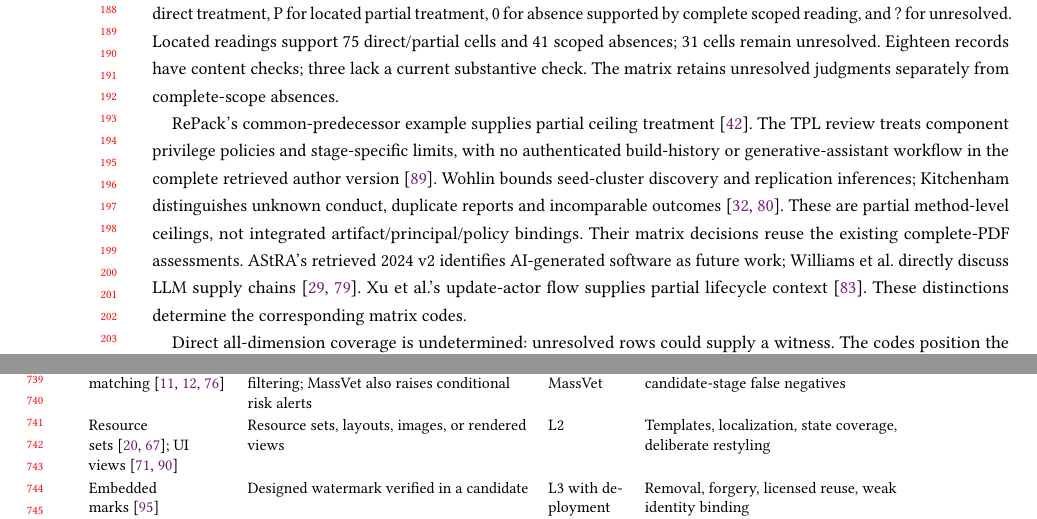
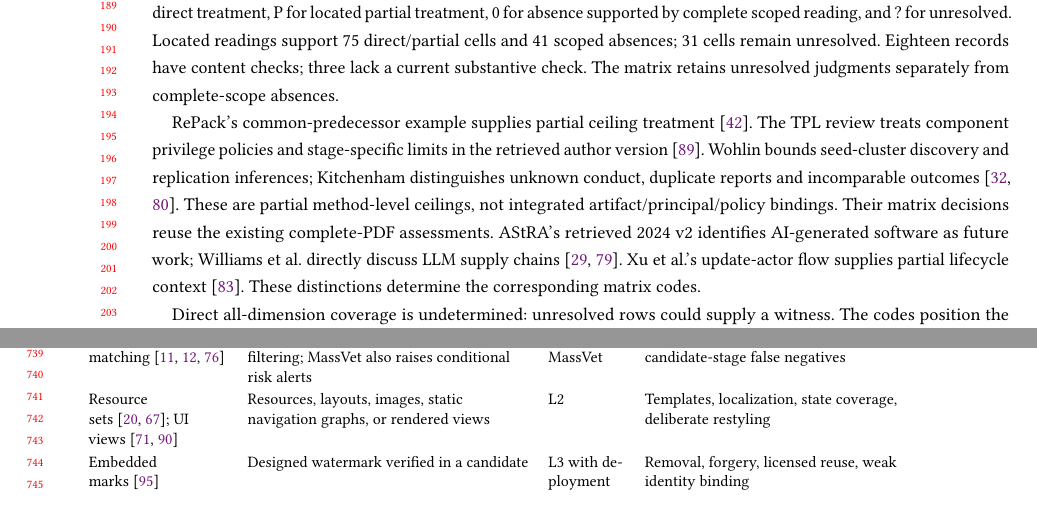
Before and after one commit to Haoyi-Zhang/AndroidEvidence, a LaTeX paper (manuscript_snapshot/main.tex, which reads manuscript_snapshot/sections/02-method.tex, manuscript_snapshot/sections/04-repackaging.tex): two parts of pages 4 and 15 of 40, joined at a grey line, cut at the place of the change. Compiled offline with pdfLaTeX.

Commit message:
Align manuscript citation roles and current source bindings

```diff
--- a/manuscript_snapshot/sections/02-method.tex
+++ b/manuscript_snapshot/sections/02-method.tex
@@ -42,7 +42,7 @@ The evidence package separates the representation consumed for coding from the c
 
 The \ReviewMatrixWorks{} review/method records are compared across Android repackaging, component/version evidence, provenance, authorization, behavior, AI mediation, and an explicit claim ceiling with cross-layer binding. Table~\ref{tab:review-matrix} uses 1 for located direct treatment, P for located partial treatment, 0 for absence supported by complete scoped reading, and ? for unresolved. Located readings support 75 direct/partial cells and 41 scoped absences; 31 cells remain unresolved. Eighteen records have content checks; three lack a current substantive check. The matrix retains unresolved judgments separately from complete-scope absences.
 
-RePack's common-predecessor example supplies partial ceiling treatment~\cite{repack}. The TPL review treats component privilege policies and stage-specific limits, with no authenticated build-history or generative-assistant workflow in the complete retrieved author version~\cite{tpl}. Wohlin bounds seed-cluster discovery and replication inferences; Kitchenham distinguishes unknown conduct, duplicate reports and incomparable outcomes~\cite{wohlin,kitchenham}. These are partial method-level ceilings, not integrated artifact/principal/policy bindings. Their matrix decisions reuse the existing complete-PDF assessments. AStRA's retrieved 2024 v2 identifies AI-generated software as future work; Williams et al. directly discuss LLM supply chains~\cite{astra,williams2025}. Xu et al.'s update-actor flow supplies partial lifecycle context~\cite{xuandroid}. These distinctions determine the corresponding matrix codes.
+RePack's common-predecessor example supplies partial ceiling treatment~\cite{repack}. The TPL review treats component privilege policies and stage-specific limits in the retrieved author version~\cite{tpl}. Wohlin bounds seed-cluster discovery and replication inferences; Kitchenham distinguishes unknown conduct, duplicate reports and incomparable outcomes~\cite{wohlin,kitchenham}. These are partial method-level ceilings, not integrated artifact/principal/policy bindings. Their matrix decisions reuse the existing complete-PDF assessments. AStRA's retrieved 2024 v2 identifies AI-generated software as future work; Williams et al. directly discuss LLM supply chains~\cite{astra,williams2025}. Xu et al.'s update-actor flow supplies partial lifecycle context~\cite{xuandroid}. These distinctions determine the corresponding matrix codes.
 
 \begin{table}[t]
 \caption{Selected prior-review matrix.}
--- a/manuscript_snapshot/sections/04-repackaging.tex
+++ b/manuscript_snapshot/sections/04-repackaging.tex
@@ -70,7 +70,7 @@ Family and examples & Observation and modeled resilience & Ceiling & Recurring f
 Fuzzy and normalized code~\cite{droidmoss,codematch} & Method or application fingerprints; often tolerates renaming and local edits & \claimlevel{2} & Common libraries, templates, coarse collisions, unseen rewrites \\
 Graph and structural abstraction~\cite{attackclones,andarwin} & Method data-dependence graphs or approximate graph-derived features & \claimlevel{2}; \claimlevel{3} with external pair oracle & Graph rewriting, incomplete recovery, direction supplied by labels \\
 Market-scale matching~\cite{massvet,wukong,accuracyclone} & Indexed features and system-specific filtering; MassVet also raises conditional risk alerts & \claimlevel{2}; \claimlevel{6} in MassVet & Base-rate effects, sparse labels, candidate-stage false negatives \\
-Resource sets~\cite{resourcedriven,resourceeval}; UI views~\cite{viewdroid,droideagle} & Resource sets, layouts, images, or rendered views & \claimlevel{2} & Templates, localization, state coverage, deliberate restyling \\
+Resource sets~\cite{resourcedriven,resourceeval}; UI views~\cite{viewdroid,droideagle} & Resources, layouts, images, static navigation graphs, or rendered views & \claimlevel{2} & Templates, localization, state coverage, deliberate restyling \\
 Embedded marks~\cite{appink} & Designed watermark verified in a candidate & \claimlevel{3} with deployment record & Removal, forgery, licensed reuse, weak identity binding \\
 Malware classification~\cite{drebin,mamadroid,heterogeneity}; flow/subgraph evidence~\cite{flowdroid,dapasa} & Static features, sensitive subgraphs, flows, anomalous regions & \claimlevel{6} for modeled property & Does not identify ancestor; analysis unsoundness or incomplete environment \\
 \bottomrule
```
Also changed, not shown: 5 other files.
